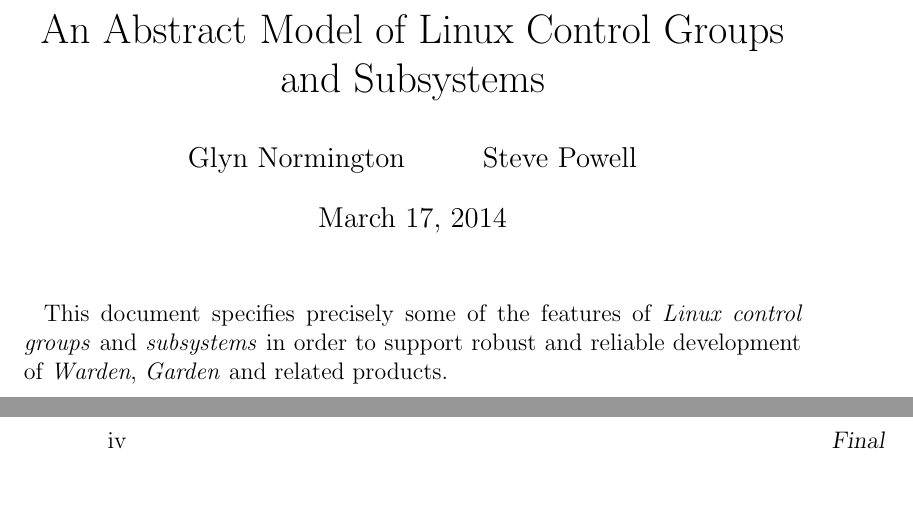
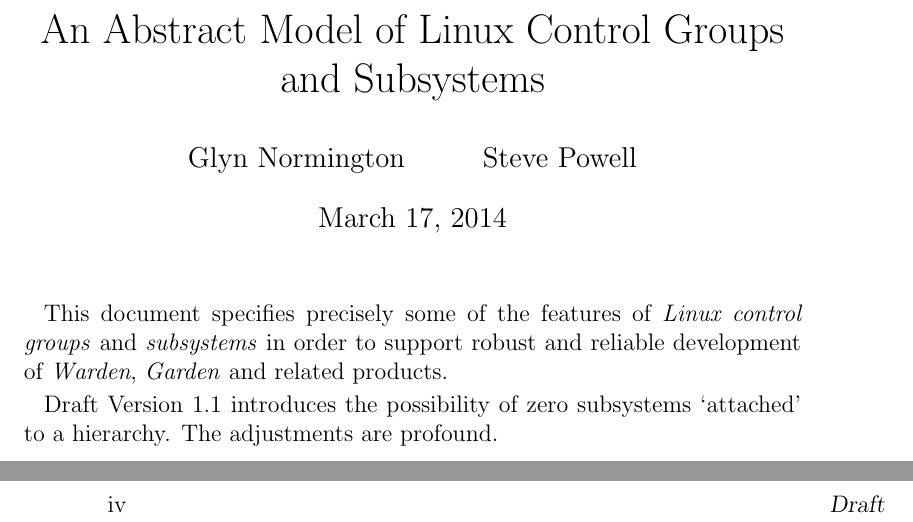
Before and after one commit to Zteve/container-specs, a LaTeX document (cgroups/cgroups.tex): two parts of pages 1 and 4 of 36, joined at a grey line, cut so that both start at the same text, the shorter picture padded with empty space. Compiled offline with pdfLaTeX.

Commit message:
Adjust version number and note reason in abstract.

```diff
--- a/cgroups/cgroups.tex
+++ b/cgroups/cgroups.tex
@@ -2,7 +2,7 @@
 \usepackage{../z/zed-cm}
 \usepackage{graphicx}
 \usepackage[nottoc,numbib]{tocbibind}
-\markboth{Final}{Version 1.0}
+\markboth{Draft}{Version 1.1}
 \pagestyle{myheadings}
 \begin{document}
 \parskip 2 pt
@@ -28,6 +28,9 @@
 
 This document specifies precisely some of the features of \emph{Linux control groups} and \emph{subsystems}
 in order to support robust and reliable development of \emph{Warden}, \emph{Garden} and related products.
+
+Draft Version 1.1 introduces the possibility of zero subsystems `attached' to a hierarchy. The adjustments are
+profound.
 
 % Alt-Cmd-M -- \emph{}
 % Alt-Cmd-Z -- \zed{}
```
Also changed, not shown: cgroups/cgroups.pdf.
